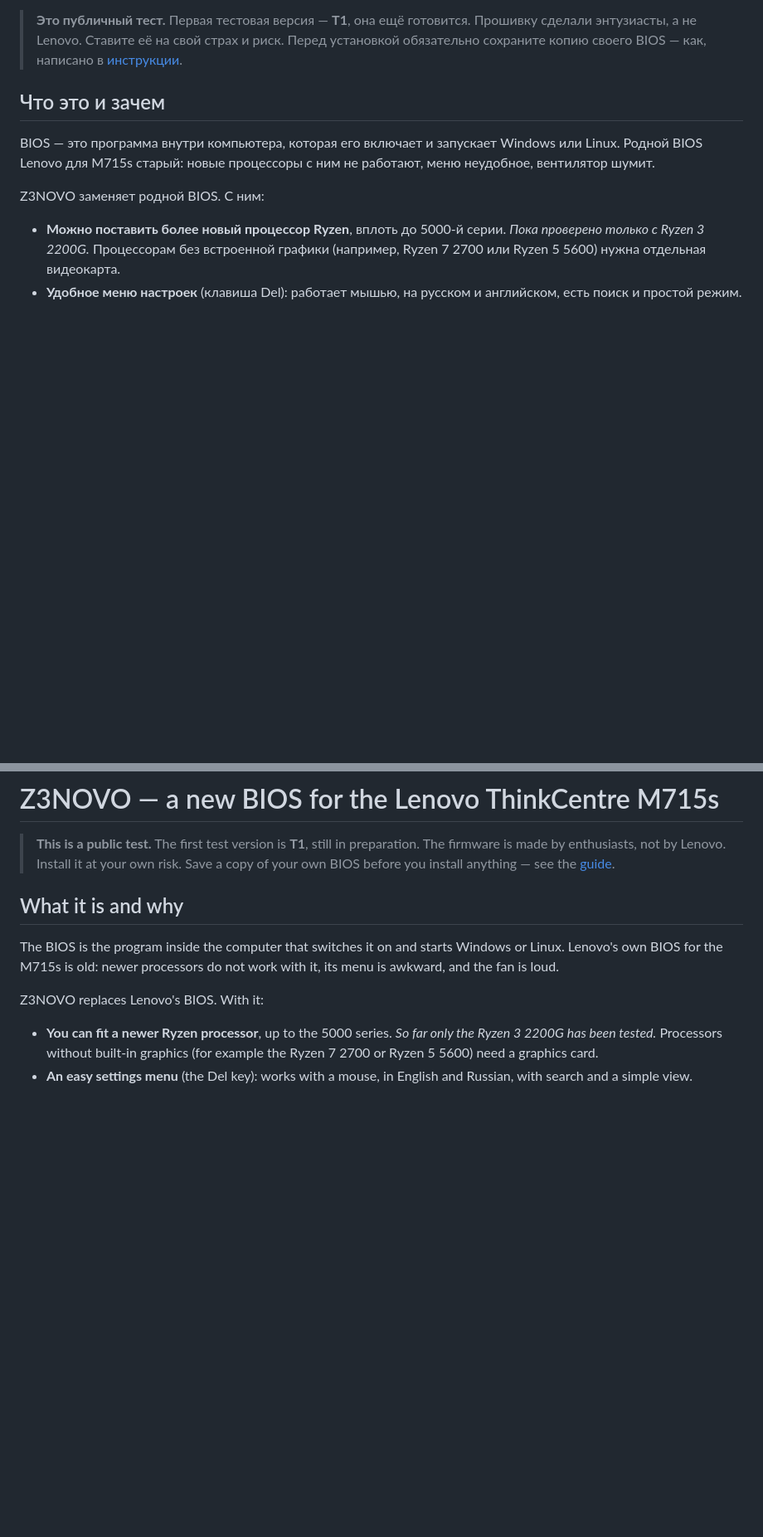
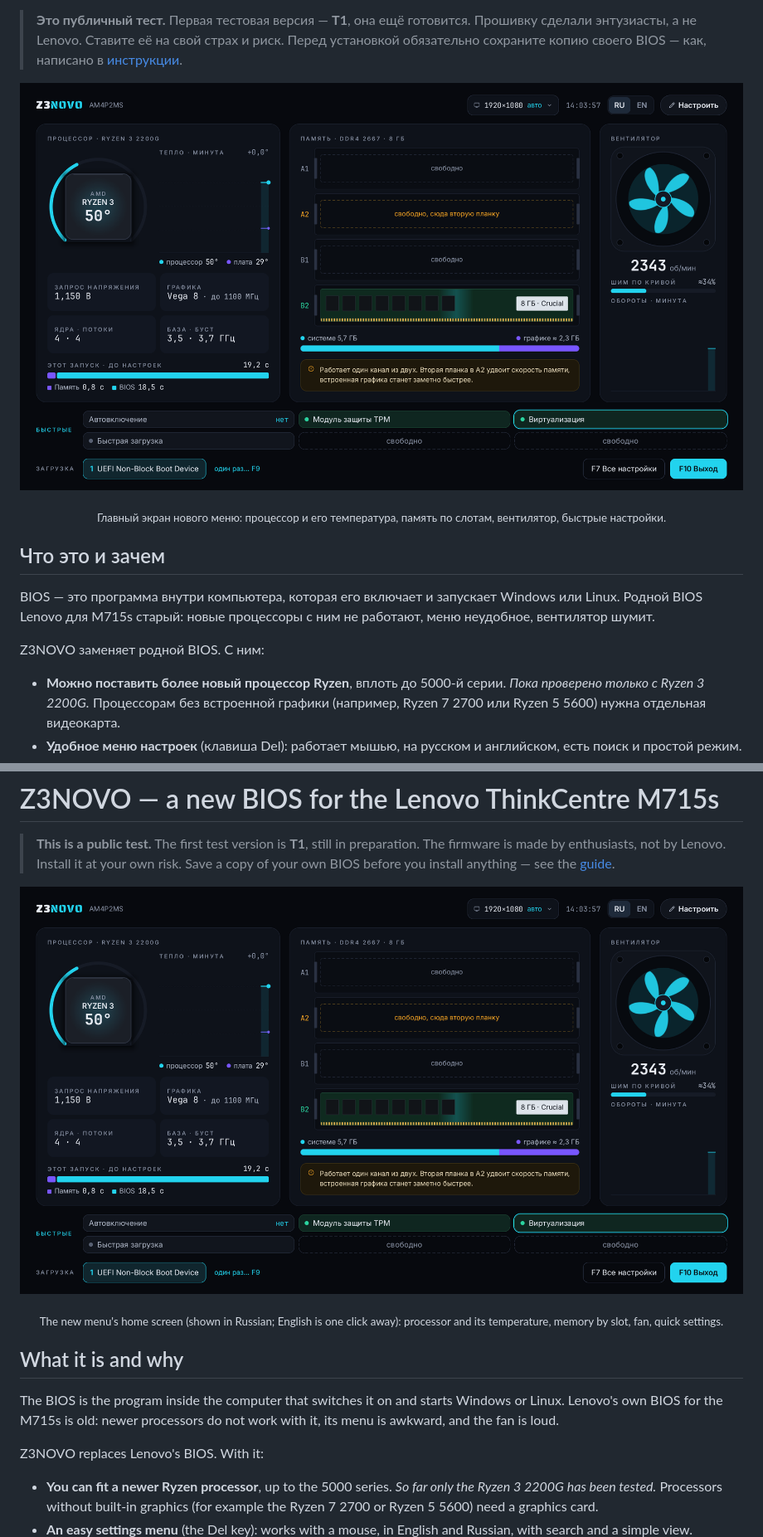
Before and after one commit to airtwist223/z3novo, a Markdown page: README.md, 2 parts joined by grey strips. Shown at 83% size. GitHub-like rendering; pictures changed too: docs/img/ez_home_ru.png (added); blank space fills up the shorter version.

Commit message:
README: home screen picture and language links
Co-Authored-By: Claude Opus 5.5 <noreply@anthropic.com>

```diff
--- a/README.md
+++ b/README.md
@@ -3,6 +5,11 @@
 > **Это публичный тест.** Первая тестовая версия — **T1**, она ещё готовится.
 > Прошивку сделали энтузиасты, а не Lenovo. Ставите её на свой страх и риск.
 > Перед установкой обязательно сохраните копию своего BIOS — как, написано в [инструкции](docs/FLASHING.md).
+
+<p align="center">
+  <img src="docs/img/ez_home_ru.png" alt="Главный экран меню Z3NOVO" width="900">
+</p>
+<p align="center"><sub>Главный экран нового меню: процессор и его температура, память по слотам, вентилятор, быстрые настройки.</sub></p>
 
 ## Что это и зачем
 
@@ -55,6 +62,11 @@ Z3NOVO заменяет родной BIOS. С ним:
 > The firmware is made by enthusiasts, not by Lenovo. Install it at your own risk.
 > Save a copy of your own BIOS before you install anything — see the [guide](docs/FLASHING.md).
 
+<p align="center">
+  <img src="docs/img/ez_home_ru.png" alt="The Z3NOVO menu's home screen" width="900">
+</p>
+<p align="center"><sub>The new menu's home screen (shown in Russian; English is one click away): processor and its temperature, memory by slot, fan, quick settings.</sub></p>
+
 ## What it is and why
 
 The BIOS is the program inside the computer that switches it on and starts Windows or Linux.
```
Also changed, not shown: other parts of README.md (+2 -0 lines).
